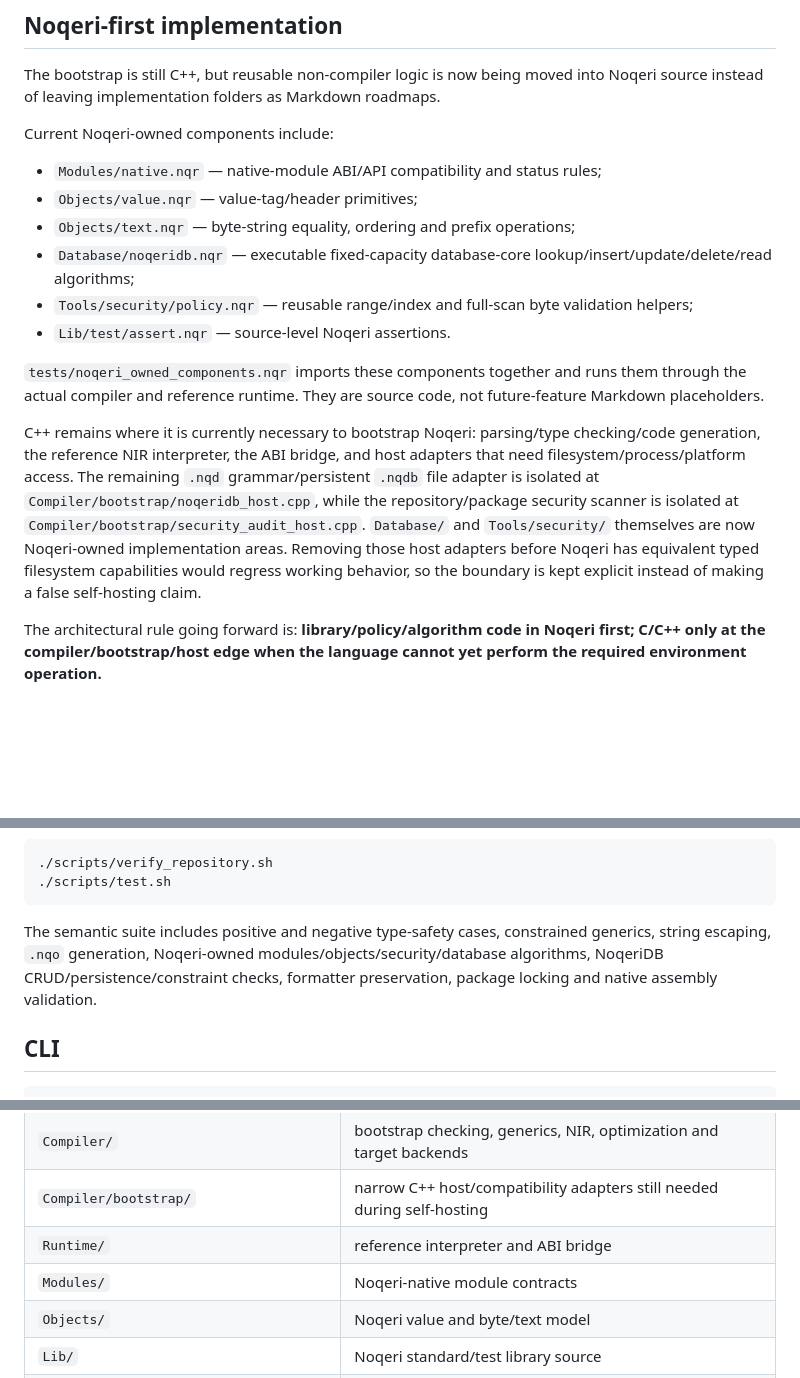
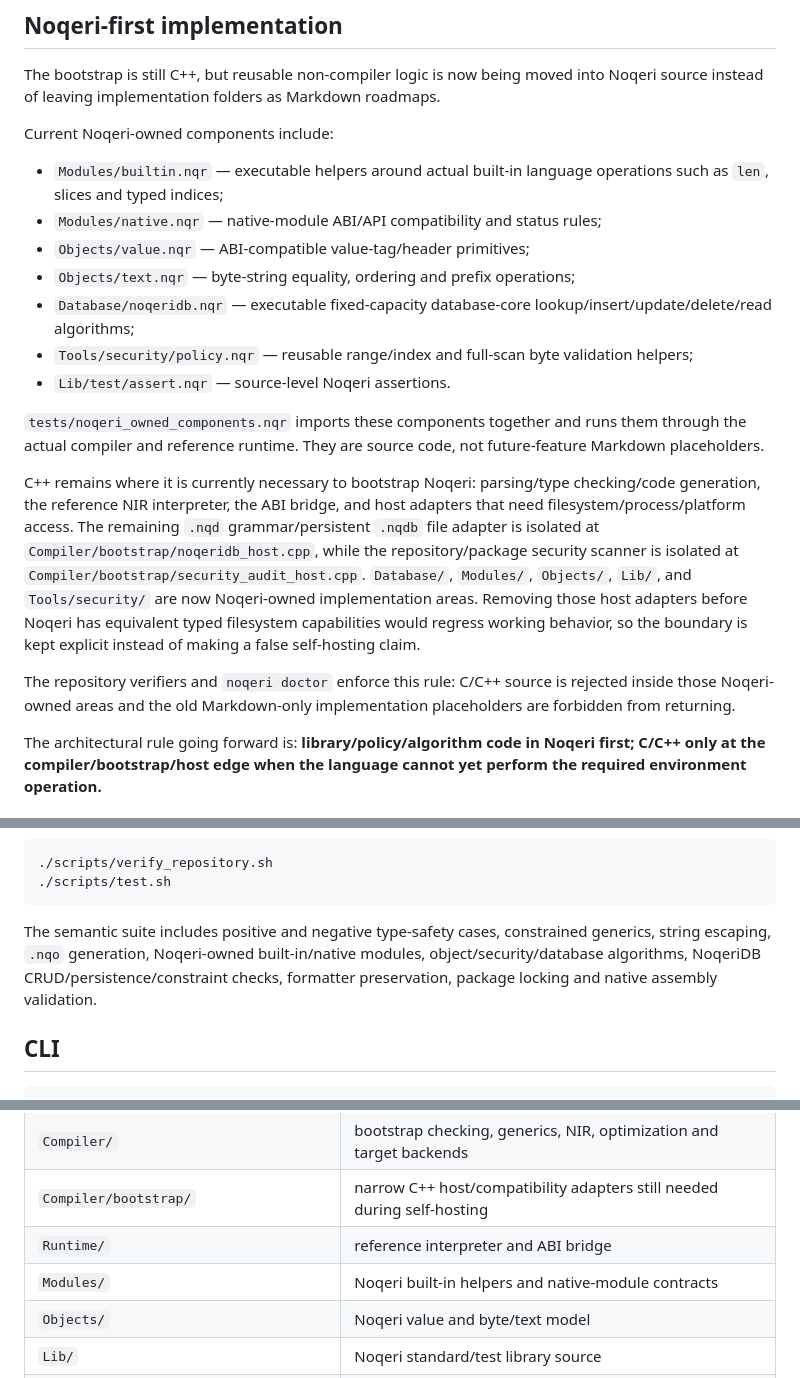
Before and after one commit to EMN90909/NoeCode, a Markdown page: README.md, 3 parts joined by grey strips. Drawn GitHub-style; blank space fills up the shorter version.

Commit message:
Document built-in and native Noqeri module code

````diff
--- a/README.md
+++ b/README.md
@@ -55,8 +55,9 @@ The bootstrap is still C++, but reusable non-compiler logic is now being moved i
 
 Current Noqeri-owned components include:
 
+- `Modules/builtin.nqr` — executable helpers around actual built-in language operations such as `len`, slices and typed indices;
 - `Modules/native.nqr` — native-module ABI/API compatibility and status rules;
-- `Objects/value.nqr` — value-tag/header primitives;
+- `Objects/value.nqr` — ABI-compatible value-tag/header primitives;
 - `Objects/text.nqr` — byte-string equality, ordering and prefix operations;
 - `Database/noqeridb.nqr` — executable fixed-capacity database-core lookup/insert/update/delete/read algorithms;
 - `Tools/security/policy.nqr` — reusable range/index and full-scan byte validation helpers;
@@ -64,7 +65,9 @@ Current Noqeri-owned components include:
 
 `tests/noqeri_owned_components.nqr` imports these components together and runs them through the actual compiler and reference runtime. They are source code, not future-feature Markdown placeholders.
 
-C++ remains where it is currently necessary to bootstrap Noqeri: parsing/type checking/code generation, the reference NIR interpreter, the ABI bridge, and host adapters that need filesystem/process/platform access. The remaining `.nqd` grammar/persistent `.nqdb` file adapter is isolated at `Compiler/bootstrap/noqeridb_host.cpp`, while the repository/package security scanner is isolated at `Compiler/bootstrap/security_audit_host.cpp`. `Database/` and `Tools/security/` themselves are now Noqeri-owned implementation areas. Removing those host adapters before Noqeri has equivalent typed filesystem capabilities would regress working behavior, so the boundary is kept explicit instead of making a false self-hosting claim.
+C++ remains where it is currently necessary to bootstrap Noqeri: parsing/type checking/code generation, the reference NIR interpreter, the ABI bridge, and host adapters that need filesystem/process/platform access. The remaining `.nqd` grammar/persistent `.nqdb` file adapter is isolated at `Compiler/bootstrap/noqeridb_host.cpp`, while the repository/package security scanner is isolated at `Compiler/bootstrap/security_audit_host.cpp`. `Database/`, `Modules/`, `Objects/`, `Lib/`, and `Tools/security/` are now Noqeri-owned implementation areas. Removing those host adapters before Noqeri has equivalent typed filesystem capabilities would regress working behavior, so the boundary is kept explicit instead of making a false self-hosting claim.
+
+The repository verifiers and `noqeri doctor` enforce this rule: C/C++ source is rejected inside those Noqeri-owned areas and the old Markdown-only implementation placeholders are forbidden from returning.
 
 The architectural rule going forward is: **library/policy/algorithm code in Noqeri first; C/C++ only at the compiler/bootstrap/host edge when the language cannot yet perform the required environment operation.**
 
@@ -156,7 +159,7 @@ Core verification:
 ./scripts/test.sh
 ```
 
-The semantic suite includes positive and negative type-safety cases, constrained generics, string escaping, `.nqo` generation, Noqeri-owned modules/objects/security/database algorithms, NoqeriDB CRUD/persistence/constraint checks, formatter preservation, package locking and native assembly validation.
+The semantic suite includes positive and negative type-safety cases, constrained generics, string escaping, `.nqo` generation, Noqeri-owned built-in/native modules, object/security/database algorithms, NoqeriDB CRUD/persistence/constraint checks, formatter preservation, package locking and native assembly validation.
 
 ## CLI
 
@@ -210,7 +213,7 @@ These limits are kept explicit so documentation tracks executable behavior inste
 | `Compiler/` | bootstrap checking, generics, NIR, optimization and target backends |
 | `Compiler/bootstrap/` | narrow C++ host/compatibility adapters still needed during self-hosting |
 | `Runtime/` | reference interpreter and ABI bridge |
-| `Modules/` | Noqeri-native module contracts |
+| `Modules/` | Noqeri built-in helpers and native-module contracts |
 | `Objects/` | Noqeri value and byte/text model |
 | `Lib/` | Noqeri standard/test library source |
 | `Database/` | Noqeri database-core source |
````
